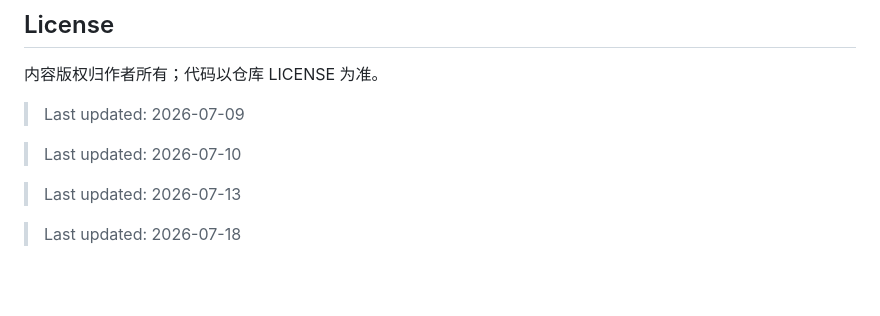
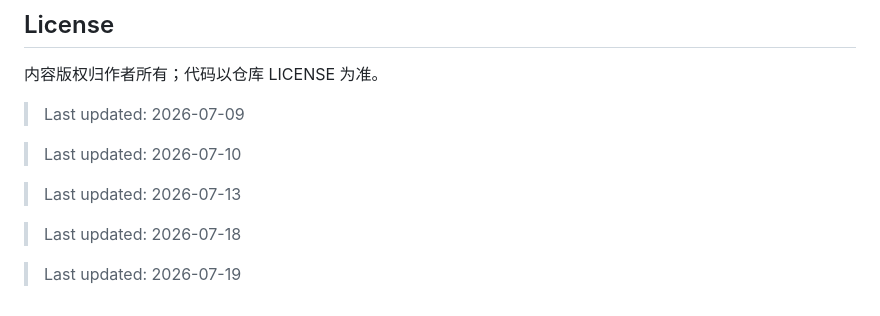
Before and after one commit to disdorqin/disdorqin.github.io, a Markdown page: README.md, the part around the change. GitHub-like rendering; blank space fills up the shorter version.

Commit message:
chore: daily update - 2026-07-19

```diff
--- a/README.md
+++ b/README.md
@@ -670,3 +670,5 @@ git push origin main
 > Last updated: 2026-07-13
 
 > Last updated: 2026-07-18
+
+> Last updated: 2026-07-19
```
